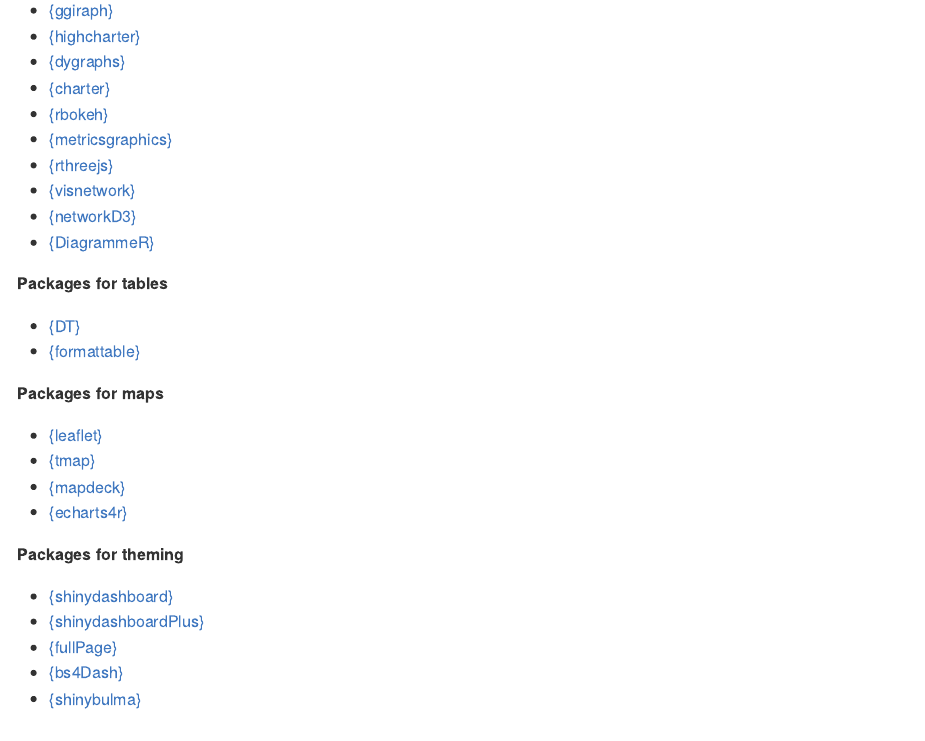
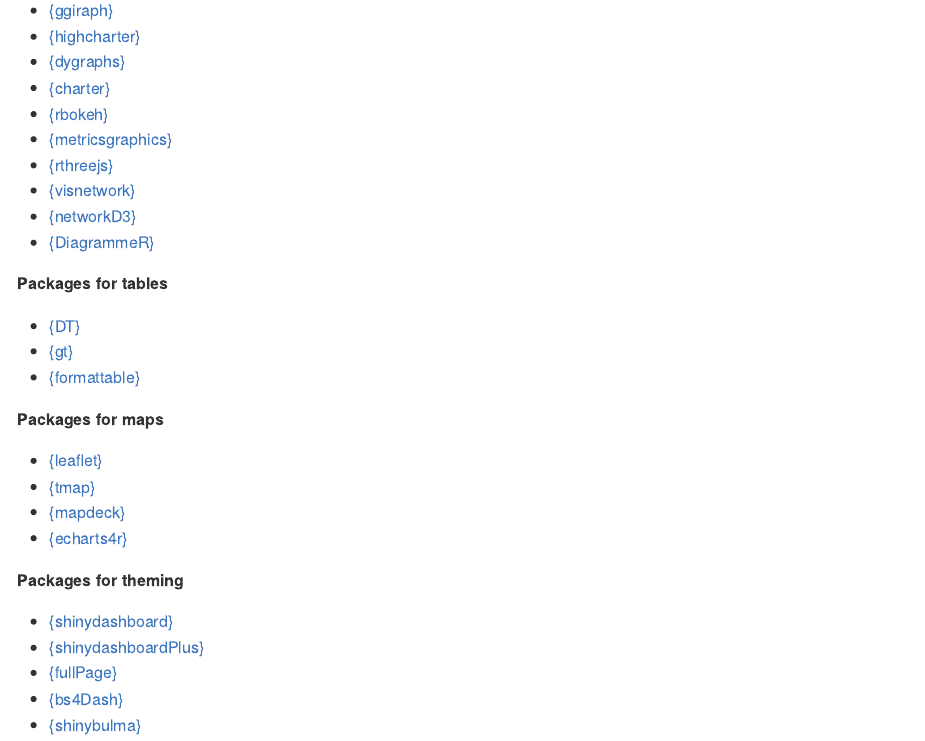
Before and after one commit to z3tt/CorrelCon2020_golem_html_widgets, an R Markdown document (README.Rmd): the page in a window 1100 px wide, from 910 px down. The pictures show the output file README.md that the author committed with the source, drawn offline in the style of GitHub.

Commit message:
:pencil: update readme

```diff
--- a/README.Rmd
+++ b/README.Rmd
@@ -63,6 +63,7 @@ You can have a look at the final example application we are going to build on [s
 **Packages for tables**
 
 * [{DT}](rstudio.github.io/DT)
+* [{gt}](gt.rstudio.com)
 * [{formattable}](renkun-ken.github.io/formattable)
 
 **Packages for maps**
```
Also changed, not shown: README.md.
